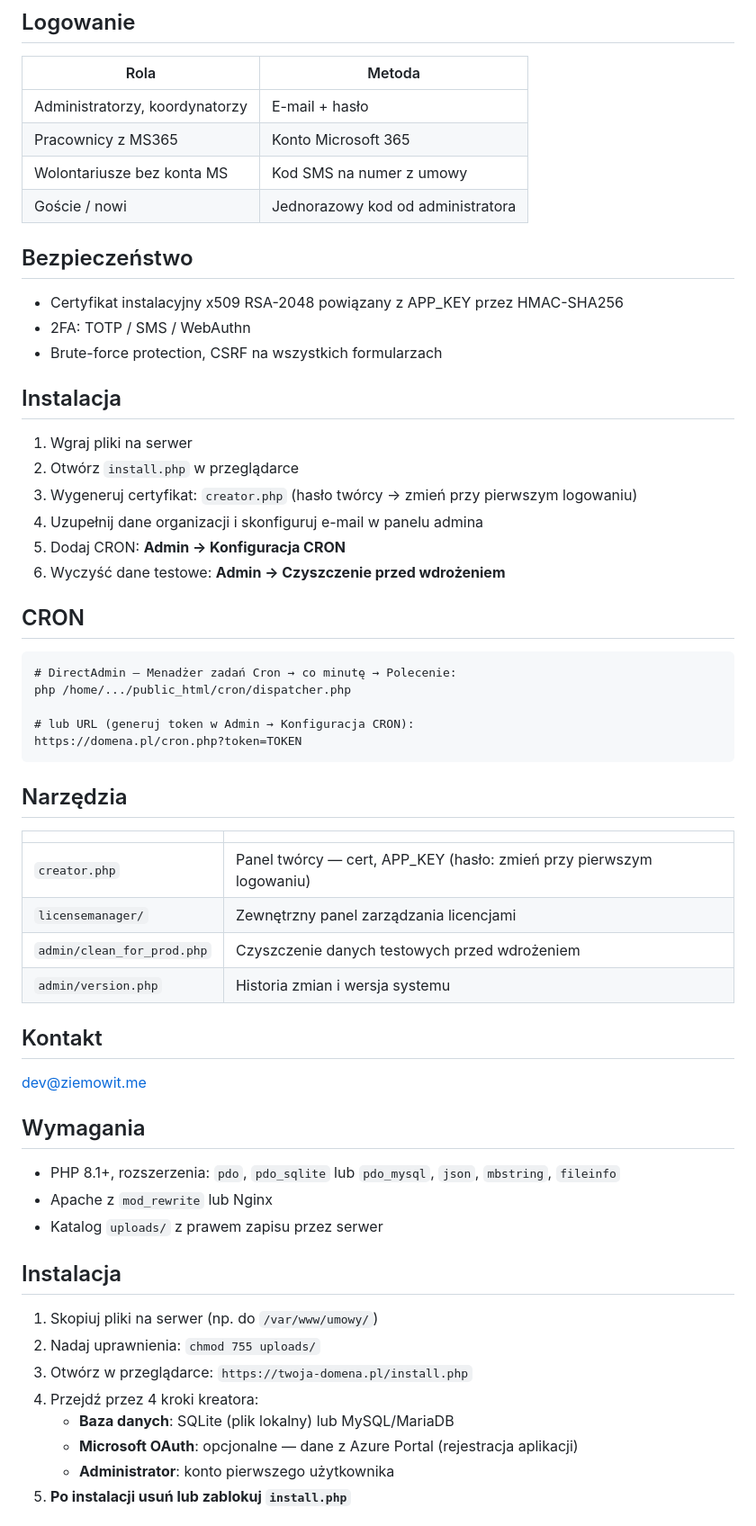
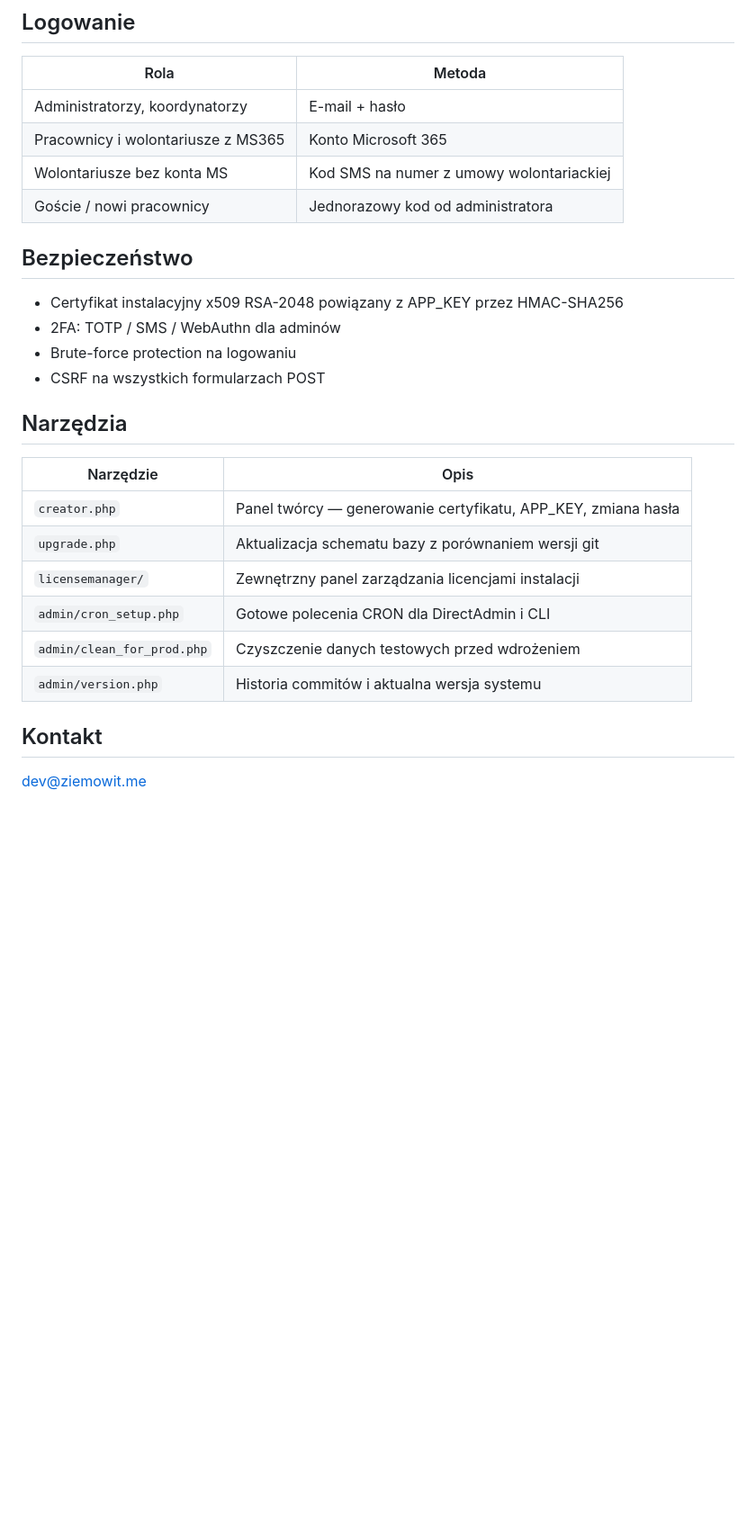
Before and after one commit to ziemowit-gil/feerSZO-backup, a Markdown page: README.md, the part around one of its changes. Shown at 90% size. GitHub-like rendering; blank space fills up the shorter version.

````diff
--- a/README.md
+++ b/README.md
@@ -22,62 +177,28 @@ Webowa platforma do zarządzania organizacją pozarządową. PHP 8.1+ / SQLite l
 | Rola | Metoda |
 |---|---|
 | Administratorzy, koordynatorzy | E-mail + hasło |
-| Pracownicy z MS365 | Konto Microsoft 365 |
-| Wolontariusze bez konta MS | Kod SMS na numer z umowy |
-| Goście / nowi | Jednorazowy kod od administratora |
+| Pracownicy i wolontariusze z MS365 | Konto Microsoft 365 |
+| Wolontariusze bez konta MS | Kod SMS na numer z umowy wolontariackiej |
+| Goście / nowi pracownicy | Jednorazowy kod od administratora |
 
 ## Bezpieczeństwo
 
 - Certyfikat instalacyjny x509 RSA-2048 powiązany z APP_KEY przez HMAC-SHA256
-- 2FA: TOTP / SMS / WebAuthn
-- Brute-force protection, CSRF na wszystkich formularzach
-
-## Instalacja
-
-1. Wgraj pliki na serwer
-2. Otwórz `install.php` w przeglądarce
-3. Wygeneruj certyfikat: `creator.php` (hasło twórcy → zmień przy pierwszym logowaniu)
-4. Uzupełnij dane organizacji i skonfiguruj e-mail w panelu admina
-5. Dodaj CRON: **Admin → Konfiguracja CRON**
-6. Wyczyść dane testowe: **Admin → Czyszczenie przed wdrożeniem**
-
-## CRON
-
-```
-# DirectAdmin — Menadżer zadań Cron → co minutę → Polecenie:
-php /home/.../public_html/cron/dispatcher.php
-
-# lub URL (generuj token w Admin → Konfiguracja CRON):
-https://domena.pl/cron.php?token=TOKEN
-```
+- 2FA: TOTP / SMS / WebAuthn dla adminów
+- Brute-force protection na logowaniu
+- CSRF na wszystkich formularzach POST
 
 ## Narzędzia
 
-| | |
+| Narzędzie | Opis |
 |---|---|
-| `creator.php` | Panel twórcy — cert, APP_KEY (hasło: zmień przy pierwszym logowaniu) |
-| `licensemanager/` | Zewnętrzny panel zarządzania licencjami |
+| `creator.php` | Panel twórcy — generowanie certyfikatu, APP_KEY, zmiana hasła |
+| `upgrade.php` | Aktualizacja schematu bazy z porównaniem wersji git |
+| `licensemanager/` | Zewnętrzny panel zarządzania licencjami instalacji |
+| `admin/cron_setup.php` | Gotowe polecenia CRON dla DirectAdmin i CLI |
 | `admin/clean_for_prod.php` | Czyszczenie danych testowych przed wdrożeniem |
-| `admin/version.php` | Historia zmian i wersja systemu |
+| `admin/version.php` | Historia commitów i aktualna wersja systemu |
 
 ## Kontakt
 
 [dev@ziemowit.me](mailto:dev@ziemowit.me)
-
-## Wymagania
-
-- PHP 8.1+, rozszerzenia: `pdo`, `pdo_sqlite` lub `pdo_mysql`, `json`, `mbstring`, `fileinfo`
-- Apache z `mod_rewrite` lub Nginx
-- Katalog `uploads/` z prawem zapisu przez serwer
-
-## Instalacja
-
-1. Skopiuj pliki na serwer (np. do `/var/www/umowy/`)
-2. Nadaj uprawnienia: `chmod 755 uploads/`
-3. Otwórz w przeglądarce: `https://twoja-domena.pl/install.php`
-4. Przejdź przez 4 kroki kreatora:
-   - **Baza danych**: SQLite (plik lokalny) lub MySQL/MariaDB
-   - **Microsoft OAuth**: opcjonalne — dane z Azure Portal (rejestracja aplikacji)
-   - **Administrator**: konto pierwszego użytkownika
-5. **Po instalacji usuń lub zablokuj `install.php`**
-
````
Also changed, not shown: other parts of README.md (+155 -40 lines).
